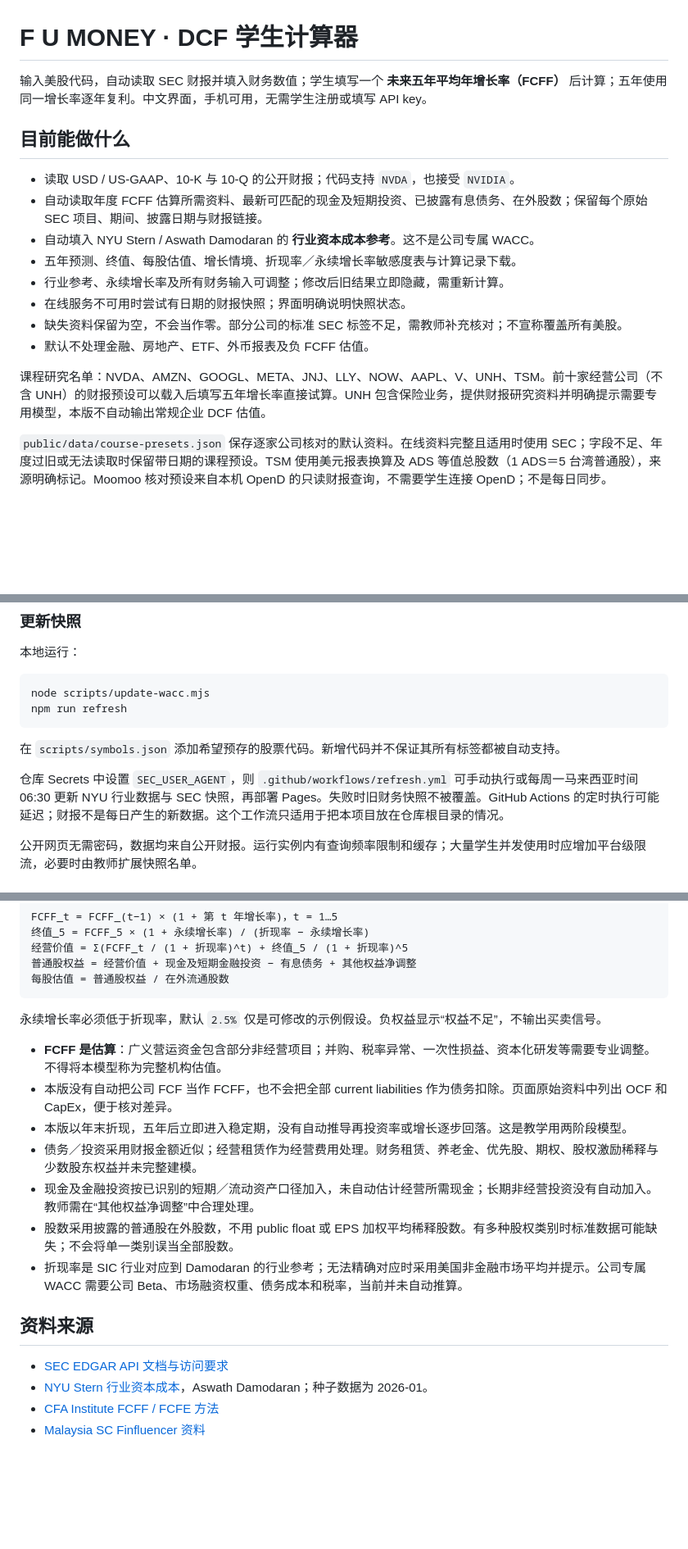
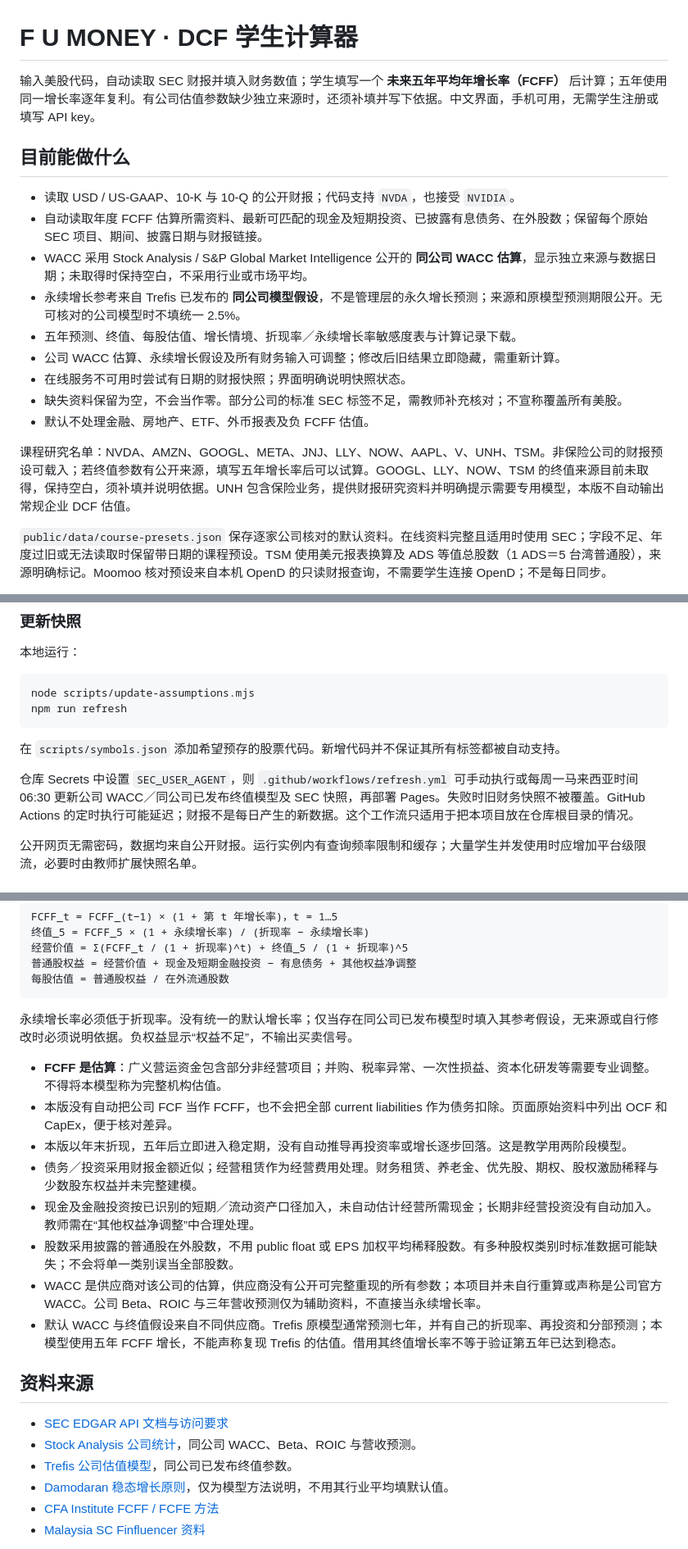
Before and after one commit to ahmoimotivation/DCFcalculator, a Markdown page: README.md, 3 parts joined by grey strips. Shown at 82% size. GitHub-like rendering; blank space fills up the shorter version.

Commit message:
Document company-specific valuation evidence, coverage and model limitations

````diff
--- a/README.md
+++ b/README.md
@@ -1,19 +1,20 @@
 # F U MONEY · DCF 学生计算器
 
-输入美股代码，自动读取 SEC 财报并填入财务数值；学生填写一个 **未来五年平均年增长率（FCFF）** 后计算；五年使用同一增长率逐年复利。中文界面，手机可用，无需学生注册或填写 API key。
+输入美股代码，自动读取 SEC 财报并填入财务数值；学生填写一个 **未来五年平均年增长率（FCFF）** 后计算；五年使用同一增长率逐年复利。有公司估值参数缺少独立来源时，还须补填并写下依据。中文界面，手机可用，无需学生注册或填写 API key。
 
 ## 目前能做什么
 
 - 读取 USD / US-GAAP、10-K 与 10-Q 的公开财报；代码支持 `NVDA`，也接受 `NVIDIA`。
 - 自动读取年度 FCFF 估算所需资料、最新可匹配的现金及短期投资、已披露有息债务、在外股数；保留每个原始 SEC 项目、期间、披露日期与财报链接。
-- 自动填入 NYU Stern / Aswath Damodaran 的 **行业资本成本参考**。这不是公司专属 WACC。
+- WACC 采用 Stock Analysis / S&P Global Market Intelligence 公开的 **同公司 WACC 估算**，显示独立来源与数据日期；未取得时保持空白，不采用行业或市场平均。
+- 永续增长参考来自 Trefis 已发布的 **同公司模型假设**，不是管理层的永久增长预测；来源和原模型预测期限公开。无可核对的公司模型时不填统一 2.5%。
 - 五年预测、终值、每股估值、增长情境、折现率／永续增长率敏感度表与计算记录下载。
-- 行业参考、永续增长率及所有财务输入可调整；修改后旧结果立即隐藏，需重新计算。
+- 公司 WACC 估算、永续增长假设及所有财务输入可调整；修改后旧结果立即隐藏，需重新计算。
 - 在线服务不可用时尝试有日期的财报快照；界面明确说明快照状态。
 - 缺失资料保留为空，不会当作零。部分公司的标准 SEC 标签不足，需教师补充核对；不宣称覆盖所有美股。
 - 默认不处理金融、房地产、ETF、外币报表及负 FCFF 估值。
 
-课程研究名单：NVDA、AMZN、GOOGL、META、JNJ、LLY、NOW、AAPL、V、UNH、TSM。前十家经营公司（不含 UNH）的财报预设可以载入后填写五年增长率直接试算。UNH 包含保险业务，提供财报研究资料并明确提示需要专用模型，本版不自动输出常规企业 DCF 估值。
+课程研究名单：NVDA、AMZN、GOOGL、META、JNJ、LLY、NOW、AAPL、V、UNH、TSM。非保险公司的财报预设可载入；若终值参数有公开来源，填写五年增长率后可以试算。GOOGL、LLY、NOW、TSM 的终值来源目前未取得，保持空白，须补填并说明依据。UNH 包含保险业务，提供财报研究资料并明确提示需要专用模型，本版不自动输出常规企业 DCF 估值。
 
 `public/data/course-presets.json` 保存逐家公司核对的默认资料。在线资料完整且适用时使用 SEC；字段不足、年度过旧或无法读取时保留带日期的课程预设。TSM 使用美元报表换算及 ADS 等值总股数（1 ADS＝5 台湾普通股），来源明确标记。Moomoo 核对预设来自本机 OpenD 的只读财报查询，不需要学生连接 OpenD；不是每日同步。
 
@@ -61,13 +62,13 @@ SEC 不支持浏览器跨域读取，因此本项目通过后端读取并缓存
 本地运行：
 
 ```sh
-node scripts/update-wacc.mjs
+node scripts/update-assumptions.mjs
 npm run refresh
 ```
 
 在 `scripts/symbols.json` 添加希望预存的股票代码。新增代码并不保证其所有标签都被自动支持。
 
-仓库 Secrets 中设置 `SEC_USER_AGENT`，则 `.github/workflows/refresh.yml` 可手动执行或每周一马来西亚时间 06:30 更新 NYU 行业数据与 SEC 快照，再部署 Pages。失败时旧财务快照不被覆盖。GitHub Actions 的定时执行可能延迟；财报不是每日产生的新数据。这个工作流只适用于把本项目放在仓库根目录的情况。
+仓库 Secrets 中设置 `SEC_USER_AGENT`，则 `.github/workflows/refresh.yml` 可手动执行或每周一马来西亚时间 06:30 更新公司 WACC／同公司已发布终值模型及 SEC 快照，再部署 Pages。失败时旧财务快照不被覆盖。GitHub Actions 的定时执行可能延迟；财报不是每日产生的新数据。这个工作流只适用于把本项目放在仓库根目录的情况。
 
 公开网页无需密码，数据均来自公开财报。运行实例内有查询频率限制和缓存；大量学生并发使用时应增加平台级限流，必要时由教师扩展快照名单。
 
@@ -87,7 +88,7 @@ FCFF_t = FCFF_(t−1) × (1 + 第 t 年增长率)，t = 1…5
 每股估值 = 普通股权益 / 在外流通股数
 ```
 
-永续增长率必须低于折现率，默认 `2.5%` 仅是可修改的示例假设。负权益显示“权益不足”，不输出买卖信号。
+永续增长率必须低于折现率。没有统一的默认增长率；仅当存在同公司已发布模型时填入其参考假设，无来源或自行修改时必须说明依据。负权益显示“权益不足”，不输出买卖信号。
 
 - **FCFF 是估算**：广义营运资金包含部分非经营项目；并购、税率异常、一次性损益、资本化研发等需要专业调整。不得将本模型称为完整机构估值。
 - 本版没有自动把公司 FCF 当作 FCFF，也不会把全部 current liabilities 作为债务扣除。页面原始资料中列出 OCF 和 CapEx，便于核对差异。
@@ -95,12 +96,15 @@ FCFF_t = FCFF_(t−1) × (1 + 第 t 年增长率)，t = 1…5
 - 债务／投资采用财报金额近似；经营租赁作为经营费用处理。财务租赁、养老金、优先股、期权、股权激励稀释与少数股东权益并未完整建模。
 - 现金及金融投资按已识别的短期／流动资产口径加入，未自动估计经营所需现金；长期非经营投资没有自动加入。教师需在“其他权益净调整”中合理处理。
 - 股数采用披露的普通股在外股数，不用 public float 或 EPS 加权平均稀释股数。有多种股权类别时标准数据可能缺失；不会将单一类别误当全部股数。
-- 折现率是 SIC 行业对应到 Damodaran 的行业参考；无法精确对应时采用美国非金融市场平均并提示。公司专属 WACC 需要公司 Beta、市场融资权重、债务成本和税率，当前并未自动推算。
+- WACC 是供应商对该公司的估算，供应商没有公开可完整重现的所有参数；本项目并未自行重算或声称是公司官方 WACC。公司 Beta、ROIC 与三年营收预测仅为辅助资料，不直接当永续增长率。
+- 默认 WACC 与终值假设来自不同供应商。Trefis 原模型通常预测七年，并有自己的折现率、再投资和分部预测；本模型使用五年 FCFF 增长，不能声称复现 Trefis 的估值。借用其终值增长率不等于验证第五年已达到稳态。
 
 ## 资料来源
 
 - [SEC EDGAR API 文档与访问要求](https://www.sec.gov/search-filings/edgar-application-programming-interfaces)
-- [NYU Stern 行业资本成本](https://pages.stern.nyu.edu/~adamodar/New_Home_Page/datafile/wacc.html)，Aswath Damodaran；种子数据为 2026-01。
+- [Stock Analysis 公司统计](https://stockanalysis.com/stocks/nvda/statistics/)，同公司 WACC、Beta、ROIC 与营收预测。
+- [Trefis 公司估值模型](https://www.trefis.com/data/valuation/NVDA?from=interactiveAnalysis)，同公司已发布终值参数。
+- [Damodaran 稳态增长原则](https://pages.stern.nyu.edu/~adamodar/New_Home_Page/valquestions/stablegrowthrate.htm)，仅为模型方法说明，不用其行业平均填默认值。
 - [CFA Institute FCFF / FCFE 方法](https://www.cfainstitute.org/insights/professional-learning/refresher-readings/2026/free-cash-flow-valuation)
 - [Malaysia SC Finfluencer 资料](https://www.sc.com.my/investor-empowerment/info-on-finfluencer)
 
````
Also changed, not shown: other parts of README.md (+12 -2 lines).
